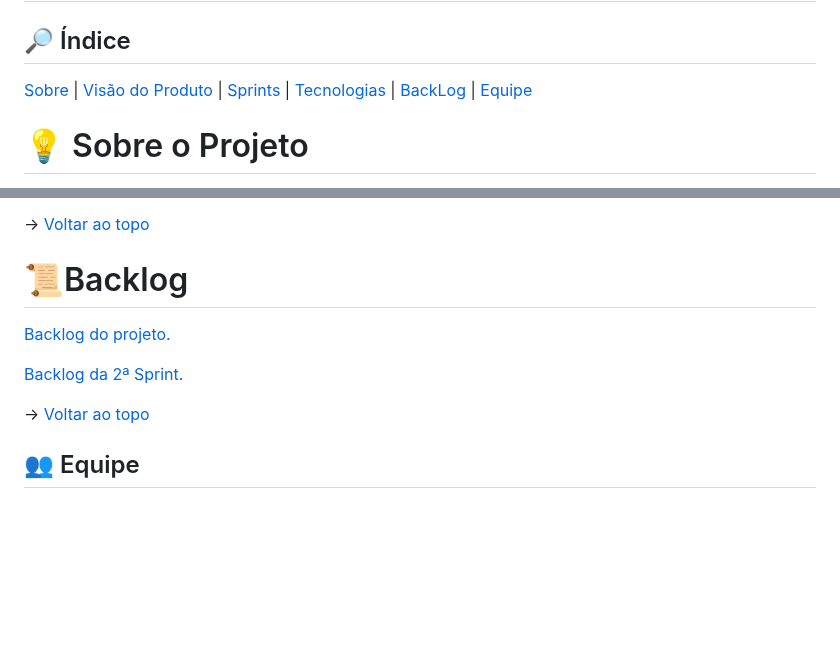
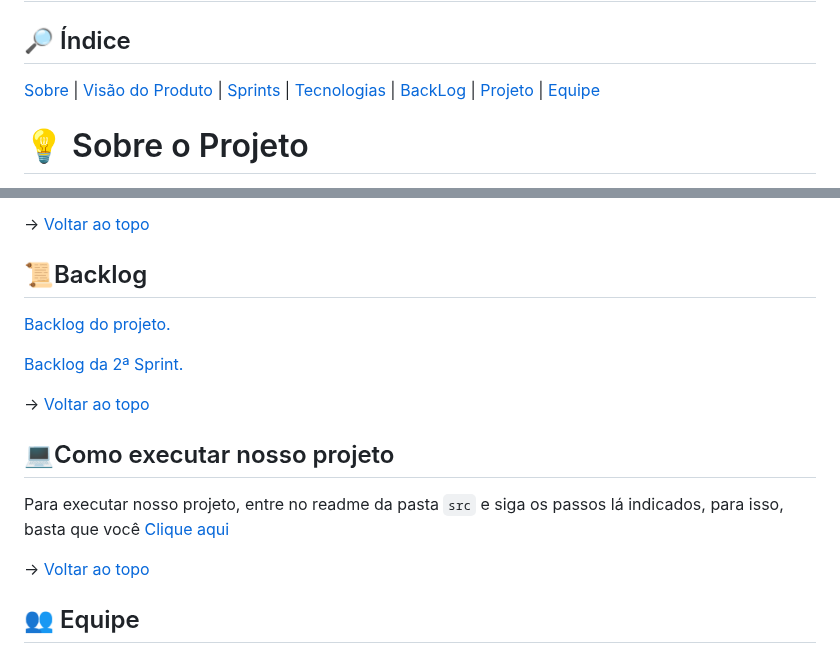
Before and after one commit to equipedevo/API_1, a Markdown page: README.md, 2 parts joined by grey strips. Rendered like a GitHub page; blank space fills up the shorter version.

Commit message:
Adicionando aba linkando ao readme do src

```diff
--- a/README.md
+++ b/README.md
@@ -8,6 +8,7 @@
     <a href="#sprints">Sprints</a> |
     <a href="#tecnologias">Tecnologias</a> |
     <a href="#backLog">BackLog</a> |
+    <a href="#projeto">Projeto</a> |
     <a href="#equipe">Equipe</a>
 </p>
 
@@ -64,11 +65,19 @@ Foram usadas na construção do projeto as seguintes ferramentas e linguagens:
 
 <span id="backLog">
 
-# :scroll:Backlog
+## :scroll:Backlog
 [Backlog do projeto.](./doc/sprint/BacklogCompleto.md)
 
 [Backlog da 2ª Sprint.](./doc/sprint/Backlog_sprint.md)
 
+
+→ [Voltar ao topo](#topo)
+
+<span id="projeto">
+
+## :computer:Como executar nosso projeto
+
+Para executar nosso projeto, entre no readme da pasta `src` e siga os passos lá indicados, para isso, basta que você [Clique aqui](https://github.com/equipedevo/API_1/tree/main/src)
 
 → [Voltar ao topo](#topo)
 
```
